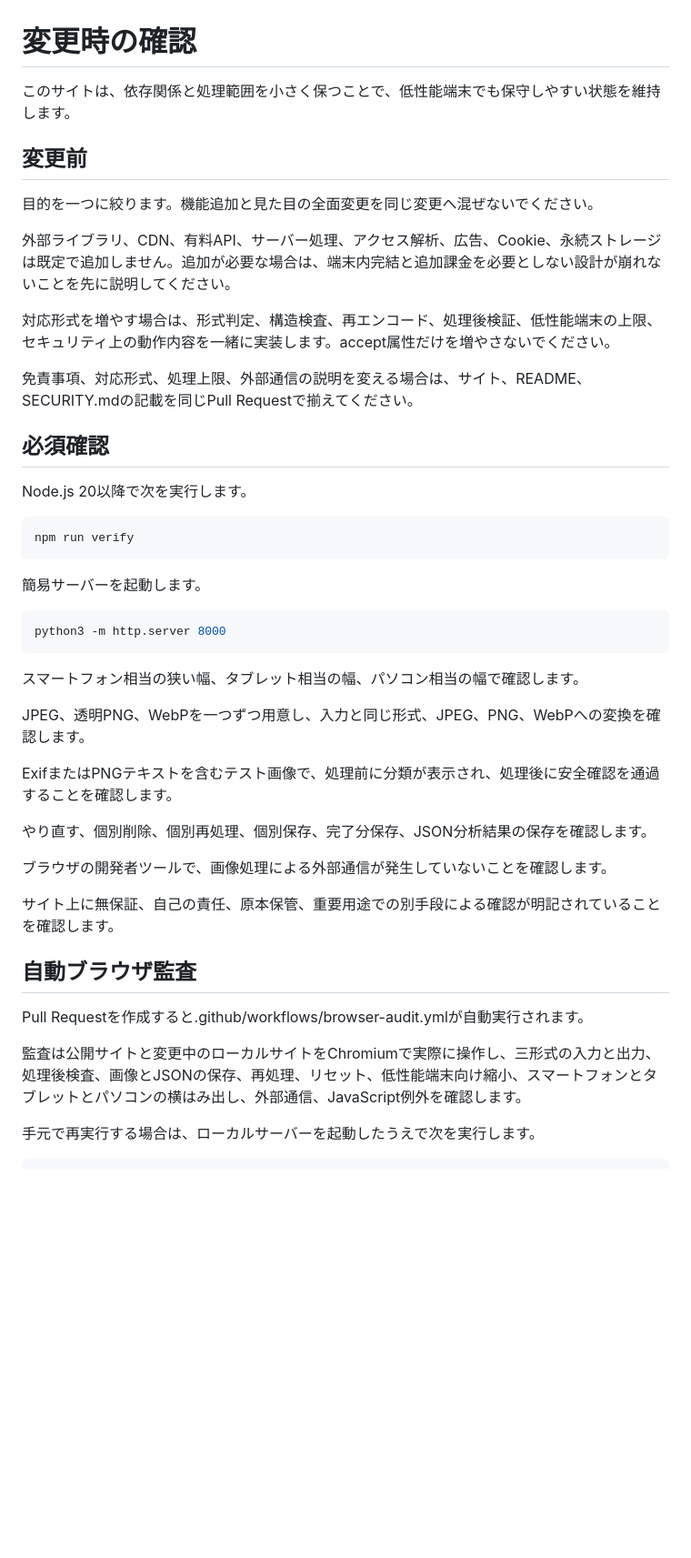
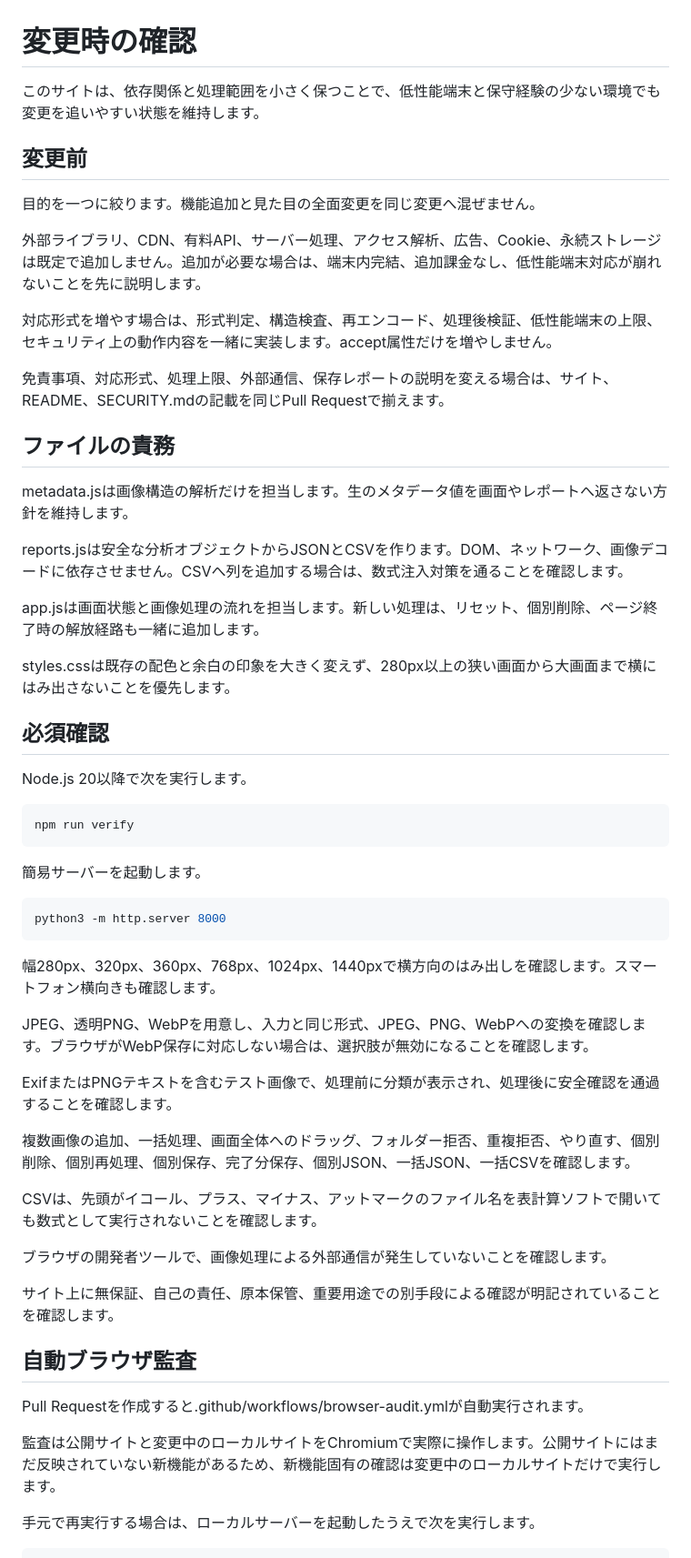
Before and after one commit to abcderp2/Exif, a Markdown page: CONTRIBUTING.md, the part around one of its changes. Shown at 91% size. GitHub-like rendering; blank space fills up the shorter version.

Commit message:
Document safe maintenance workflow

````diff
--- a/CONTRIBUTING.md
+++ b/CONTRIBUTING.md
@@ -1,16 +1,26 @@
 # 変更時の確認
 
-このサイトは、依存関係と処理範囲を小さく保つことで、低性能端末でも保守しやすい状態を維持します。
+このサイトは、依存関係と処理範囲を小さく保つことで、低性能端末と保守経験の少ない環境でも変更を追いやすい状態を維持します。
 
 ## 変更前
 
-目的を一つに絞ります。機能追加と見た目の全面変更を同じ変更へ混ぜないでください。
+目的を一つに絞ります。機能追加と見た目の全面変更を同じ変更へ混ぜません。
 
-外部ライブラリ、CDN、有料API、サーバー処理、アクセス解析、広告、Cookie、永続ストレージは既定で追加しません。追加が必要な場合は、端末内完結と追加課金を必要としない設計が崩れないことを先に説明してください。
+外部ライブラリ、CDN、有料API、サーバー処理、アクセス解析、広告、Cookie、永続ストレージは既定で追加しません。追加が必要な場合は、端末内完結、追加課金なし、低性能端末対応が崩れないことを先に説明します。
 
-対応形式を増やす場合は、形式判定、構造検査、再エンコード、処理後検証、低性能端末の上限、セキュリティ上の動作内容を一緒に実装します。accept属性だけを増やさないでください。
+対応形式を増やす場合は、形式判定、構造検査、再エンコード、処理後検証、低性能端末の上限、セキュリティ上の動作内容を一緒に実装します。accept属性だけを増やしません。
 
-免責事項、対応形式、処理上限、外部通信の説明を変える場合は、サイト、README、SECURITY.mdの記載を同じPull Requestで揃えてください。
+免責事項、対応形式、処理上限、外部通信、保存レポートの説明を変える場合は、サイト、README、SECURITY.mdの記載を同じPull Requestで揃えます。
+
+## ファイルの責務
+
+metadata.jsは画像構造の解析だけを担当します。生のメタデータ値を画面やレポートへ返さない方針を維持します。
+
+reports.jsは安全な分析オブジェクトからJSONとCSVを作ります。DOM、ネットワーク、画像デコードに依存させません。CSVへ列を追加する場合は、数式注入対策を通ることを確認します。
+
+app.jsは画面状態と画像処理の流れを担当します。新しい処理は、リセット、個別削除、ページ終了時の解放経路も一緒に追加します。
+
+styles.cssは既存の配色と余白の印象を大きく変えず、280px以上の狭い画面から大画面まで横にはみ出さないことを優先します。
 
 ## 必須確認
 
@@ -26,13 +36,15 @@ npm run verify
 python3 -m http.server 8000
 ```
 
-スマートフォン相当の狭い幅、タブレット相当の幅、パソコン相当の幅で確認します。
+幅280px、320px、360px、768px、1024px、1440pxで横方向のはみ出しを確認します。スマートフォン横向きも確認します。
 
-JPEG、透明PNG、WebPを一つずつ用意し、入力と同じ形式、JPEG、PNG、WebPへの変換を確認します。
+JPEG、透明PNG、WebPを用意し、入力と同じ形式、JPEG、PNG、WebPへの変換を確認します。ブラウザがWebP保存に対応しない場合は、選択肢が無効になることを確認します。
 
 ExifまたはPNGテキストを含むテスト画像で、処理前に分類が表示され、処理後に安全確認を通過することを確認します。
 
-やり直す、個別削除、個別再処理、個別保存、完了分保存、JSON分析結果の保存を確認します。
+複数画像の追加、一括処理、画面全体へのドラッグ、フォルダー拒否、重複拒否、やり直す、個別削除、個別再処理、個別保存、完了分保存、個別JSON、一括JSON、一括CSVを確認します。
+
+CSVは、先頭がイコール、プラス、マイナス、アットマークのファイル名を表計算ソフトで開いても数式として実行されないことを確認します。
 
 ブラウザの開発者ツールで、画像処理による外部通信が発生していないことを確認します。
 
@@ -42,7 +54,7 @@ ExifまたはPNGテキストを含むテスト画像で、処理前に分類が
 
 Pull Requestを作成すると.github/workflows/browser-audit.ymlが自動実行されます。
 
-監査は公開サイトと変更中のローカルサイトをChromiumで実際に操作し、三形式の入力と出力、処理後検査、画像とJSONの保存、再処理、リセット、低性能端末向け縮小、スマートフォンとタブレットとパソコンの横はみ出し、外部通信、JavaScript例外を確認します。
+監査は公開サイトと変更中のローカルサイトをChromiumで実際に操作します。公開サイトにはまだ反映されていない新機能があるため、新機能固有の確認は変更中のローカルサイトだけで実行します。
 
 手元で再実行する場合は、ローカルサーバーを起動したうえで次を実行します。
 
````
Also changed, not shown: other parts of CONTRIBUTING.md (+6 -2 lines).
